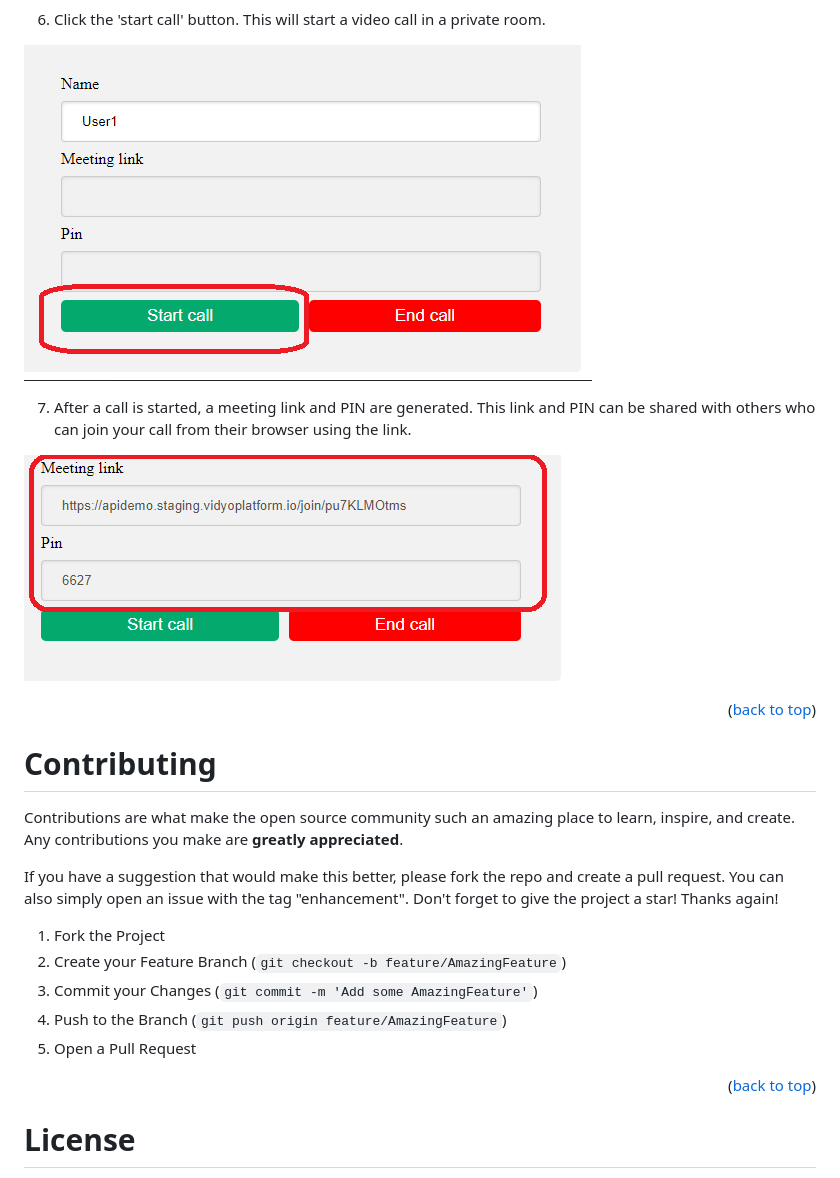
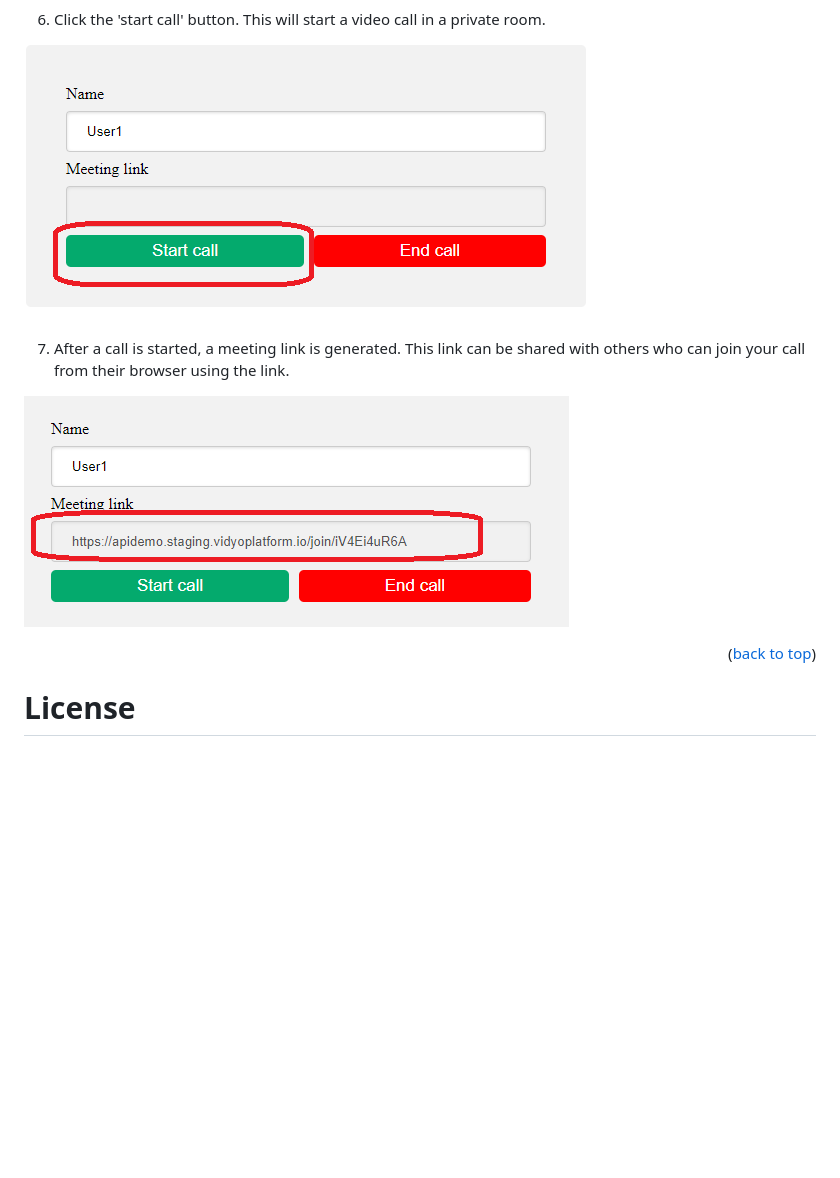
Before and after one commit to VidyoAPI-SDK/nativeWebRTC-getting-started-sample, a Markdown page: README.md, the part around the change. Drawn GitHub-style; pictures changed too: meetingLink.png, startCall.png; blank space fills up the shorter version.

Commit message:
updated getting started sample by removing pin requirement

```diff
--- a/README.md
+++ b/README.md
@@ -48,28 +48,14 @@ Do the following from a terminal window:
 ![Alt text](startCall.png?raw=true)
 
 
-7. After a call is started, a meeting link and PIN are generated. This link and PIN can be shared with others who can join your call from their browser using the link.
+7. After a call is started, a meeting link is generated. This link can be shared with others who can join your call from their browser using the link.
 
 ![Alt text](meetingLink.png?raw=true)
 
 <p align="right">(<a href="#top">back to top</a>)</p>
 
 
-<!-- CONTRIBUTING -->
-# Contributing
 
-Contributions are what make the open source community such an amazing place to learn, inspire, and create. Any contributions you make are **greatly appreciated**.
-
-If you have a suggestion that would make this better, please fork the repo and create a pull request. You can also simply open an issue with the tag "enhancement".
-Don't forget to give the project a star! Thanks again!
-
-1. Fork the Project
-2. Create your Feature Branch (`git checkout -b feature/AmazingFeature`)
-3. Commit your Changes (`git commit -m 'Add some AmazingFeature'`)
-4. Push to the Branch (`git push origin feature/AmazingFeature`)
-5. Open a Pull Request
-
-<p align="right">(<a href="#top">back to top</a>)</p>
 
 <!-- LICENSE -->
 # License
```
Also changed, not shown: 2 other files.
